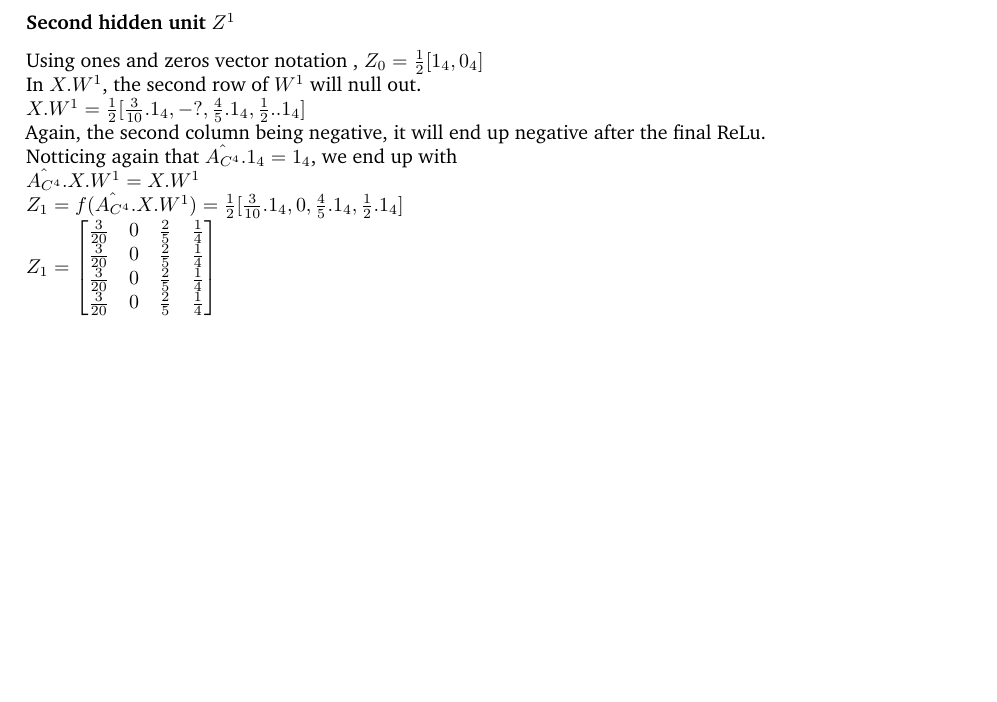
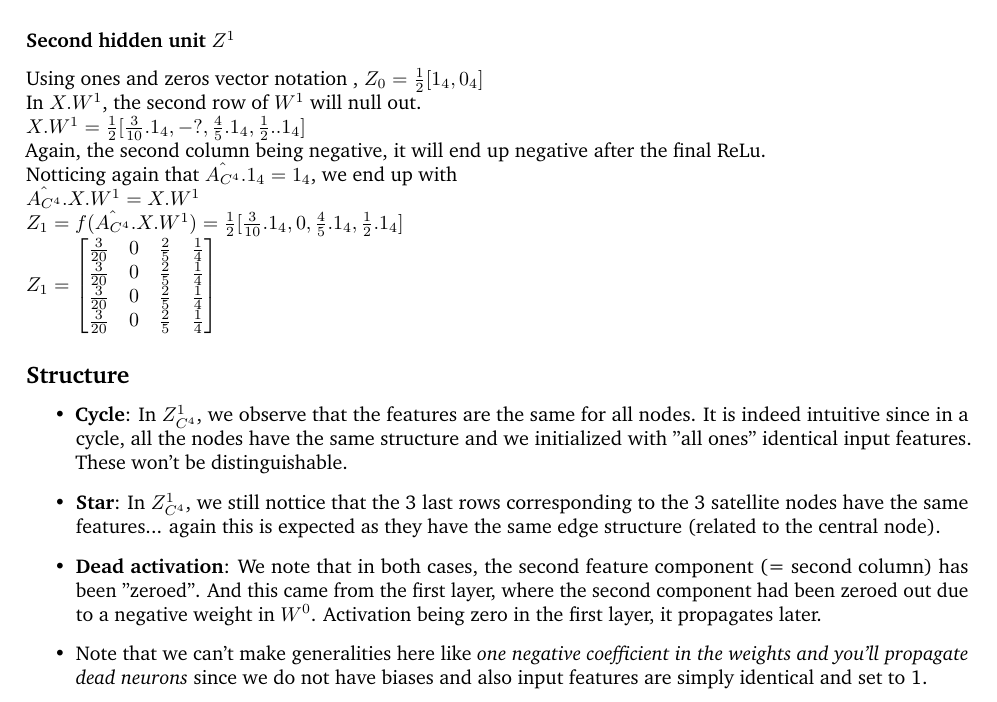
Before and after one commit to balthazarneveu/MVA23_ALTEGRAD, a LaTeX document (Lab5/report/Lab5_Neveu_Balthazar.tex): part of page 10 of 10, cut so that both start at the same text, the shorter picture padded with empty space. Compiled offline with pdfLaTeX.

Commit message:
add remarks in Q4

```diff
--- a/Lab5/report/Lab5_Neveu_Balthazar.tex
+++ b/Lab5/report/Lab5_Neveu_Balthazar.tex
@@ -442,6 +442,20 @@ $\hat{A_{C^4}}.X.W^{1} = X.W^{1}$
 $Z_{1} = f(\hat{A_{C^4}}.X.W^{1}) = \frac{1}{2} [\frac{3}{10}. 1_{4}, 0, \frac{4}{5} .1_{4}, \frac{1}{2} .1_{4}]$
 
 $Z_{1} = \left[\begin{matrix}\frac{3}{20} & 0 & \frac{2}{5} & \frac{1}{4}\\\frac{3}{20} & 0 & \frac{2}{5} & \frac{1}{4}\\\frac{3}{20} & 0 & \frac{2}{5} & \frac{1}{4}\\\frac{3}{20} & 0 & \frac{2}{5} & \frac{1}{4}\end{matrix}\right]$
+
+\subsection*{Structure}
+\begin{itemize}
+    \item \textbf{Cycle}: In $Z^{1}_{C^{4}}$, we observe that the features are the same for all nodes. It is indeed intuitive since in a cycle,
+all the nodes have the same structure and we initialized with "all ones" identical input features.
+These won't be distinguishable.
+    \item \textbf{Star}: In $Z^{1}_{C^{4}}$, we still nottice that the 3 last rows corresponding to the 3 satellite nodes
+have the same features... again this is expected as they have the same edge structure (related to the central node).
+    \item \textbf{Dead activation}: We note that in both cases, the second feature component (= second column) has been "zeroed". And this came from the first layer, where the second component had been zeroed out due to a negative weight in $W^{0}$.
+    Activation being zero in the first layer, it propagates later.
+    \item Note that we can't make generalities here like
+    \textit{one negative coefficient in the weights and you'll propagate dead neurons}
+    since we do not have biases and also input features are simply identical and set to 1.
+\end{itemize}
 % \bibliographystyle{plain}
 % \bibliography{references} % citation records are in the references.bib document
 
```
